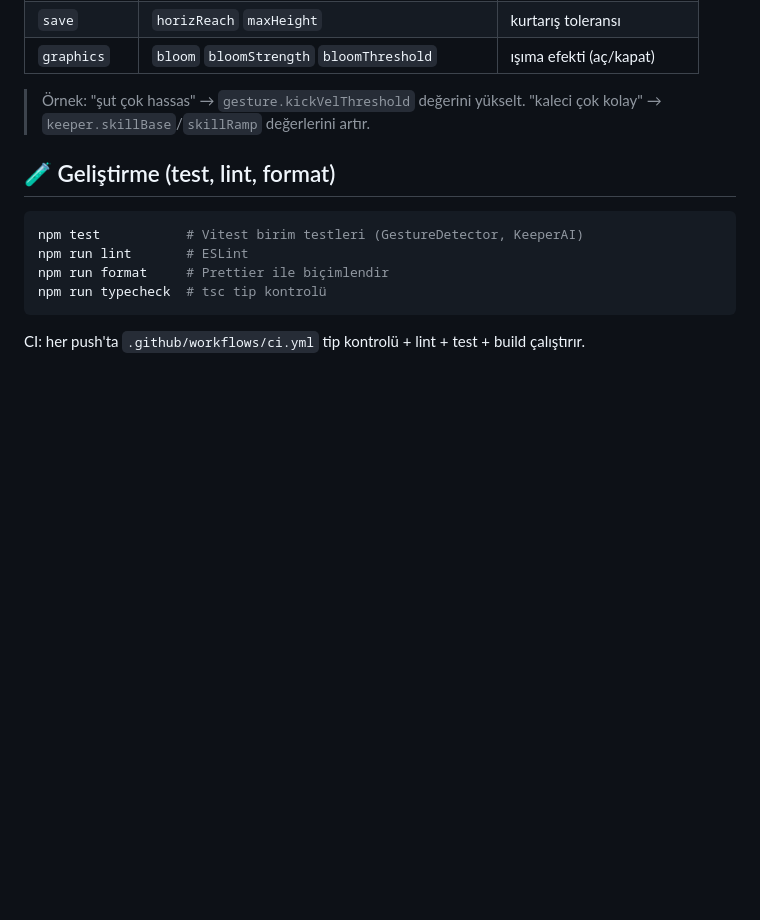
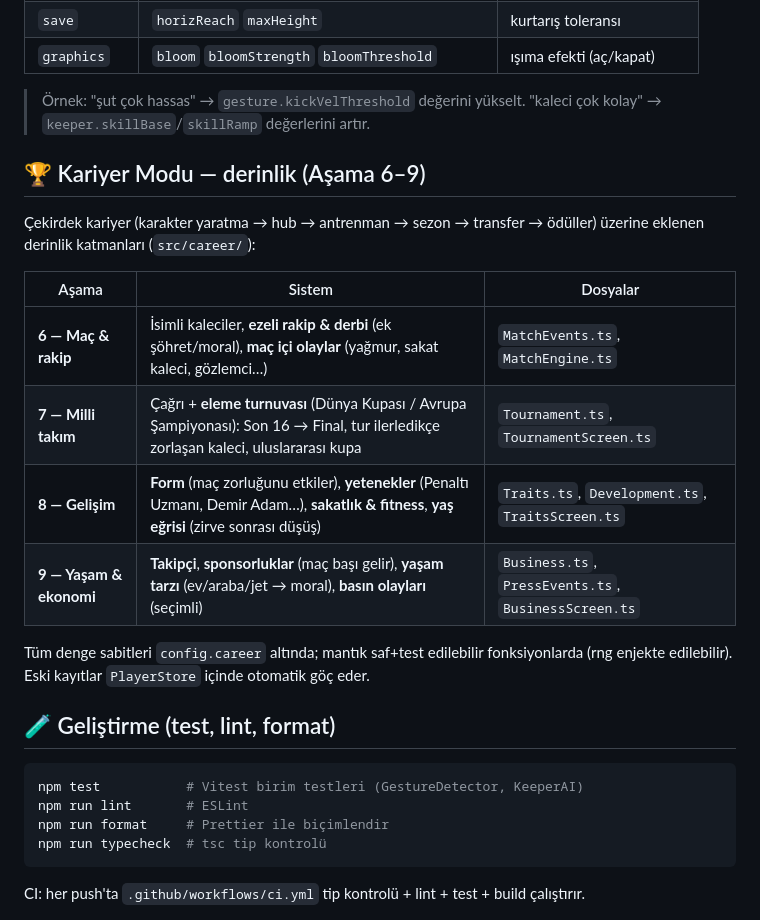
Before and after one commit to ahyazgan/3Dfootball, a Markdown page: README.md, the part around the change. GitHub-like rendering; blank space fills up the shorter version.

Commit message:
README: Kariyer Aşama 6-9 derinlik katmanlarını belgele
Co-Authored-By: Claude Opus 4.8 <noreply@anthropic.com>
Claude-Session: https://claude.ai/code/session_017wdUxZeaNhHpp9bYKzudoi

````diff
--- a/README.md
+++ b/README.md
@@ -102,6 +102,21 @@ Tüm ayarlanabilir sabitler tek dosyada toplanmıştır: **`src/config.ts`**.
 > Örnek: "şut çok hassas" → `gesture.kickVelThreshold` değerini yükselt.
 > "kaleci çok kolay" → `keeper.skillBase`/`skillRamp` değerlerini artır.
 
+## 🏆 Kariyer Modu — derinlik (Aşama 6–9)
+
+Çekirdek kariyer (karakter yaratma → hub → antrenman → sezon → transfer → ödüller)
+üzerine eklenen derinlik katmanları (`src/career/`):
+
+| Aşama | Sistem | Dosyalar |
+| ----- | ------ | -------- |
+| **6 — Maç & rakip** | İsimli kaleciler, **ezeli rakip & derbi** (ek şöhret/moral), **maç içi olaylar** (yağmur, sakat kaleci, gözlemci…) | `MatchEvents.ts`, `MatchEngine.ts` |
+| **7 — Milli takım** | Çağrı + **eleme turnuvası** (Dünya Kupası / Avrupa Şampiyonası): Son 16 → Final, tur ilerledikçe zorlaşan kaleci, uluslararası kupa | `Tournament.ts`, `TournamentScreen.ts` |
+| **8 — Gelişim** | **Form** (maç zorluğunu etkiler), **yetenekler** (Penaltı Uzmanı, Demir Adam…), **sakatlık & fitness**, **yaş eğrisi** (zirve sonrası düşüş) | `Traits.ts`, `Development.ts`, `TraitsScreen.ts` |
+| **9 — Yaşam & ekonomi** | **Takipçi**, **sponsorluklar** (maç başı gelir), **yaşam tarzı** (ev/araba/jet → moral), **basın olayları** (seçimli) | `Business.ts`, `PressEvents.ts`, `BusinessScreen.ts` |
+
+Tüm denge sabitleri `config.career` altında; mantık saf+test edilebilir fonksiyonlarda
+(rng enjekte edilebilir). Eski kayıtlar `PlayerStore` içinde otomatik göç eder.
+
 ## 🧪 Geliştirme (test, lint, format)
 
 ```bash
````
